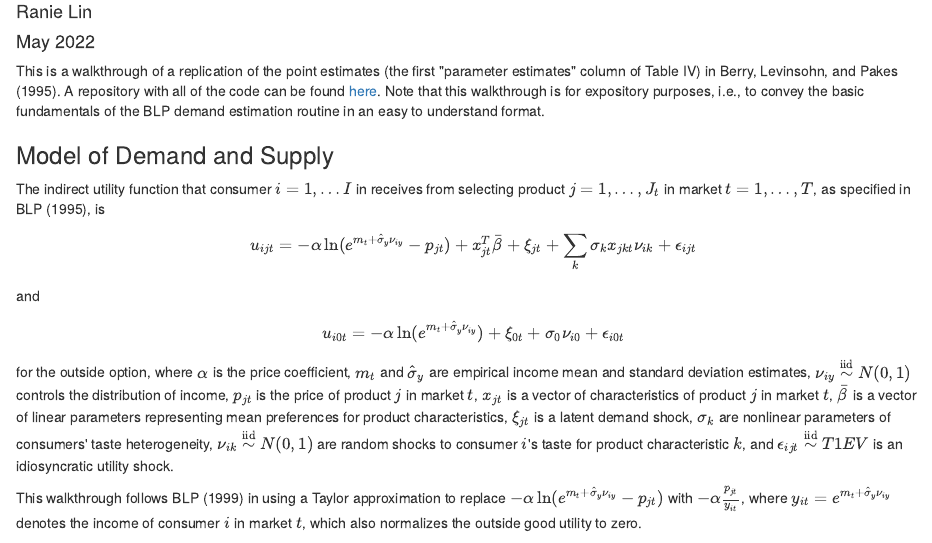
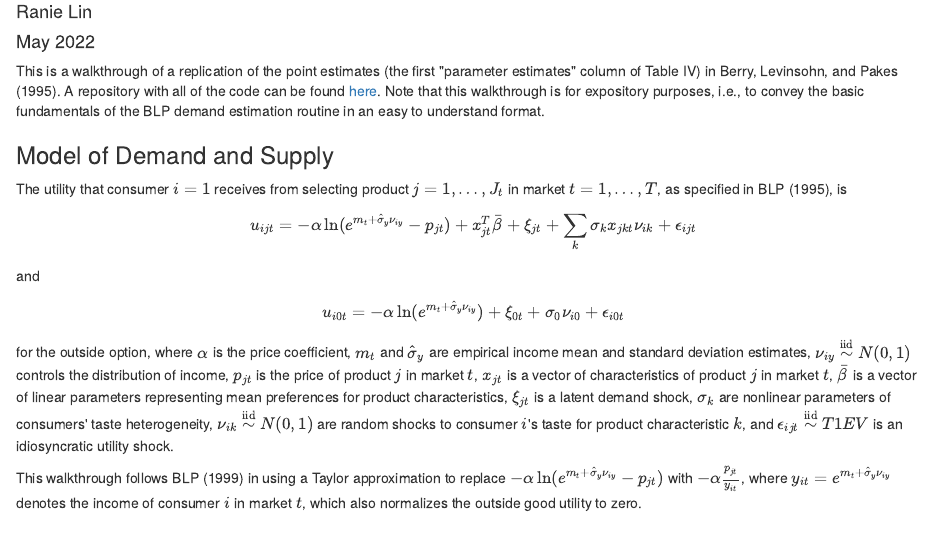
Before and after one commit to ranielin/ranielin.github.io, an R Markdown document (files/blp.rmd): the page in a window 1100 px wide, from 70 px down. The pictures show the output file files/blp.html that the author committed with the source, opened offline.

Commit message:
blp walkthrough

```diff
--- a/files/blp.rmd
+++ b/files/blp.rmd
@@ -11,7 +11,7 @@ This is a walkthrough of a replication of the point estimates (the first "parame
 
 ### Model of Demand and Supply
 
-The indirect utility function that consumer $i = 1, \dots I$ in receives from selecting product $j = 1, \dots, J_t$ in market $t = 1, \dots, T$, as specified in BLP (1995), is $$u_{ijt} = -\alpha \ln(e^{m_t + \hat \sigma_y \nu_{iy}} - p_{jt}) + x_{jt}^T \bar \beta + \xi_{jt} + \sum_k \sigma_k x_{jkt} \nu_{ik} + \epsilon_{ijt}$$ and $$u_{i0t} = -\alpha \ln(e^{m_t + \hat \sigma_y \nu_{iy}}) + \xi_{0t} + \sigma_0 \nu_{i0} + \epsilon_{i0t}$$ for the outside option, where $\alpha$ is the price coefficient, $m_t$ and $\hat \sigma_y$ are empirical income mean and standard deviation estimates, $\nu_{iy} \overset{\text{iid}}{\sim} N(0, 1)$ controls the distribution of income, $p_{jt}$ is the price of product $j$ in market $t$, $x_{jt}$ is a vector of characteristics of product $j$ in market $t$, $\bar \beta$ is a vector of linear parameters representing mean preferences for product characteristics, $\xi_{jt}$ is a latent demand shock, $\sigma_k$ are nonlinear parameters of consumers' taste heterogeneity, $\nu_{ik} \overset{\text{iid}}{\sim} N(0, 1)$ are random shocks to consumer $i$'s taste for product characteristic $k$, and $\epsilon_{ijt} \overset{\text{iid}}{\sim} T1EV$ is an idiosyncratic utility shock.
+The utility that consumer $i = 1$ receives from selecting product $j = 1, \dots, J_t$ in market $t = 1, \dots, T$, as specified in BLP (1995), is $$u_{ijt} = -\alpha \ln(e^{m_t + \hat \sigma_y \nu_{iy}} - p_{jt}) + x_{jt}^T \bar \beta + \xi_{jt} + \sum_k \sigma_k x_{jkt} \nu_{ik} + \epsilon_{ijt}$$ and $$u_{i0t} = -\alpha \ln(e^{m_t + \hat \sigma_y \nu_{iy}}) + \xi_{0t} + \sigma_0 \nu_{i0} + \epsilon_{i0t}$$ for the outside option, where $\alpha$ is the price coefficient, $m_t$ and $\hat \sigma_y$ are empirical income mean and standard deviation estimates, $\nu_{iy} \overset{\text{iid}}{\sim} N(0, 1)$ controls the distribution of income, $p_{jt}$ is the price of product $j$ in market $t$, $x_{jt}$ is a vector of characteristics of product $j$ in market $t$, $\bar \beta$ is a vector of linear parameters representing mean preferences for product characteristics, $\xi_{jt}$ is a latent demand shock, $\sigma_k$ are nonlinear parameters of consumers' taste heterogeneity, $\nu_{ik} \overset{\text{iid}}{\sim} N(0, 1)$ are random shocks to consumer $i$'s taste for product characteristic $k$, and $\epsilon_{ijt} \overset{\text{iid}}{\sim} T1EV$ is an idiosyncratic utility shock.
 
 This walkthrough follows BLP (1999) in using a Taylor approximation to replace $-\alpha \ln(e^{m_t + \hat \sigma_y \nu_{iy}} - p_{jt})$ with $-\alpha \frac{p_{jt}}{y_{it}}$, where $y_{it} = e^{m_t + \hat \sigma_y \nu_{iy}}$ denotes the income of consumer $i$ in market $t$, which also normalizes the outside good utility to zero.
 
```
Also changed, not shown: files/blp.html.
